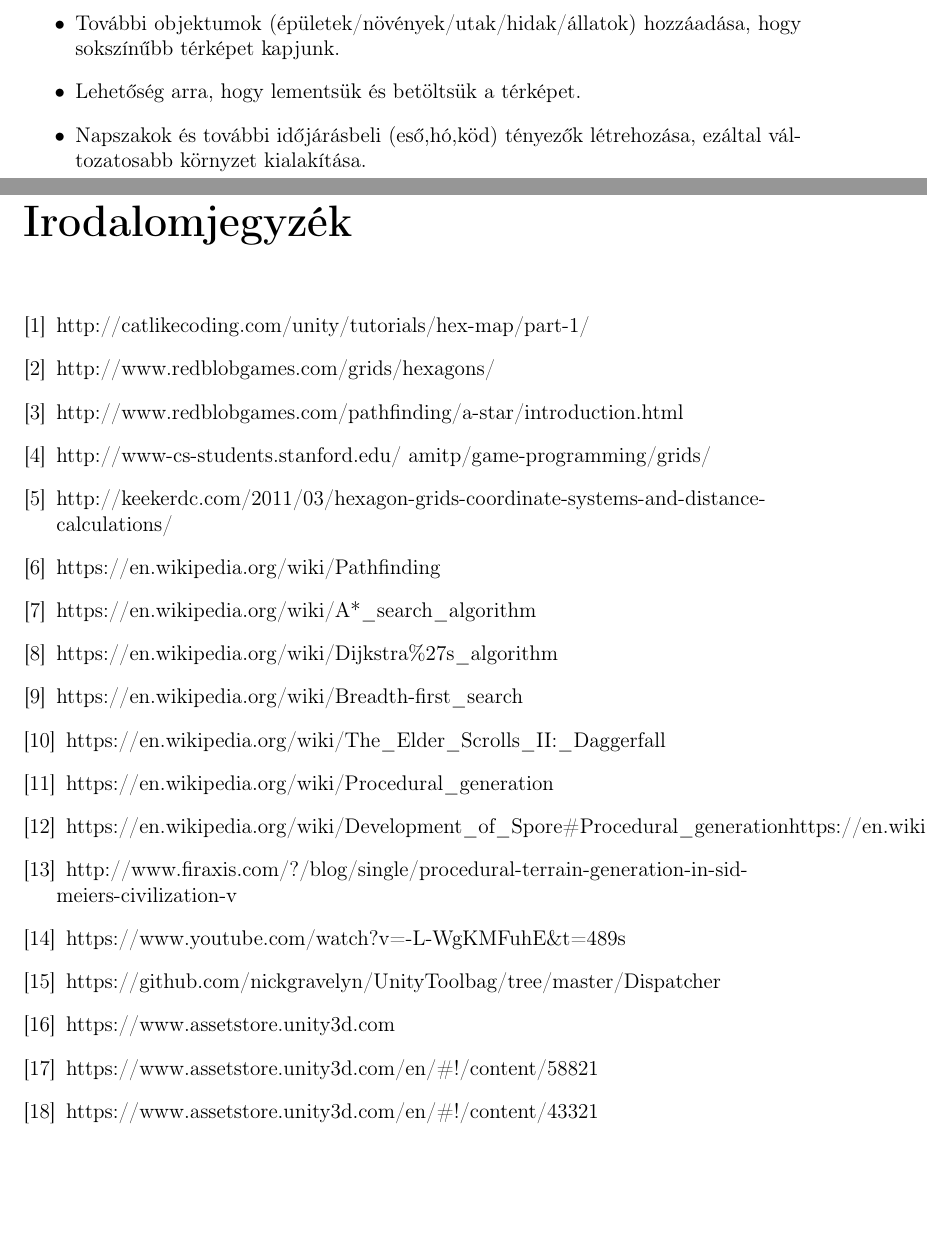
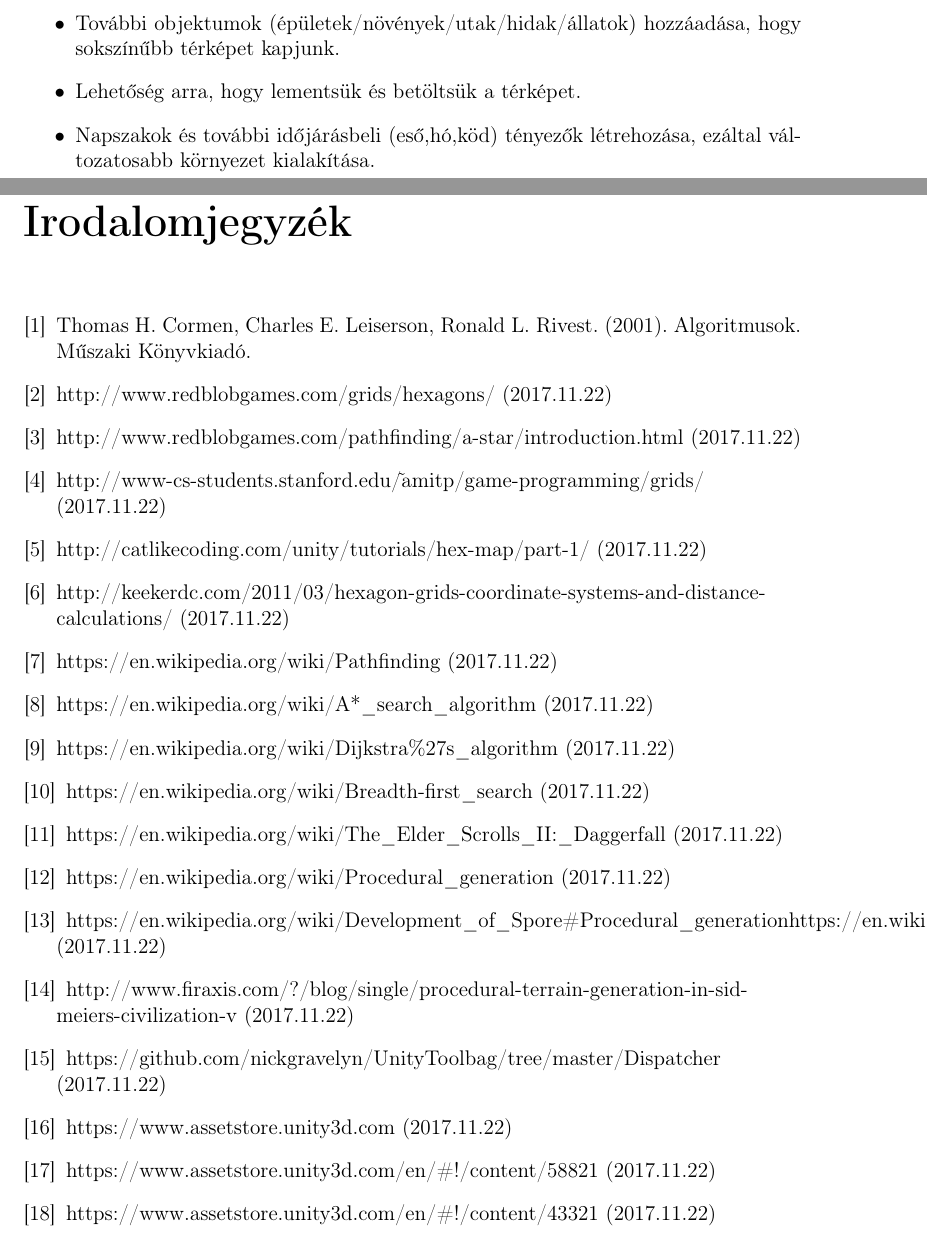
Before and after one commit to piller-imre/Szakdolgozat, a LaTeX document (dolgozat/dolgozat.tex, which reads dolgozat/fejezetek/osszfoglalas.tex, dolgozat/irodalomjegyzek/irodalom.tex): two parts of pages 53 and 55 of 58, joined at a grey line, cut so that both start at the same text, the shorter picture padded with empty space. Compiled offline with pdfLaTeX.

Commit message:
módosítás

```diff
--- a/dolgozat/fejezetek/osszfoglalas.tex
+++ b/dolgozat/fejezetek/osszfoglalas.tex
@@ -14,5 +14,5 @@ A szakdolgozatom célja egy olyan procedurális generálási mód megvalósítá
 \item A program optimalizálása különböző területeken (kód, teljesítmény).
 \item További objektumok (épületek/növények/utak/hidak/állatok) hozzáadása, hogy sokszínűbb térképet kapjunk.
 \item Lehetőség arra, hogy lementsük és betöltsük a térképet.
-\item Napszakok és további időjárásbeli (eső,hó,köd) tényezők létrehozása, ezáltal változatosabb környzet kialakítása.
+\item Napszakok és további időjárásbeli (eső,hó,köd) tényezők létrehozása, ezáltal változatosabb környezet kialakítása.
 \end{itemize}
--- a/dolgozat/irodalomjegyzek/irodalom.tex
+++ b/dolgozat/irodalomjegyzek/irodalom.tex
@@ -1,22 +1,29 @@
 \begin{thebibliography}{x}
 \addcontentsline{toc}{chapter}{\bibname}
-\bibitem{HexMap} http://catlikecoding.com/unity/tutorials/hex-map/part-1/
-\bibitem{HexagonalGrids} http://www.redblobgames.com/grids/hexagons/
-\bibitem{A*} http://www.redblobgames.com/pathfinding/a-star/introduction.html
-\bibitem{Grids} http://www-cs-students.stanford.edu/~amitp/game-programming/grids/
-\bibitem{HexagonalGrids} http://keekerdc.com/2011/03/hexagon-grids-coordinate-systems-and-distance-calculations/
-\bibitem{Pathfinding} https://en.wikipedia.org/wiki/Pathfinding
-\bibitem{A*} https://en.wikipedia.org/wiki/A*\_search\_algorithm
-\bibitem{Dijkstra} https://en.wikipedia.org/wiki/Dijkstra\%27s\_algorithm
-\bibitem{Breadth-first_search} https://en.wikipedia.org/wiki/Breadth-first\_search
-\bibitem{TES-II} https://en.wikipedia.org/wiki/The\_Elder\_Scrolls\_II:\_Daggerfall
-\bibitem{Procedural_generation} https://en.wikipedia.org/wiki/Procedural\_generation
-\bibitem{Spore} https://en.wikipedia.org/wiki/Development\_of\_Spore\#Procedural\_generationhttps://en.wikipedia.org/wiki/Development\_of\_Spore
-\bibitem{CIV-V} http://www.firaxis.com/?/blog/single/procedural-terrain-generation-in-sid-meiers-civilization-v
-\bibitem{A*} https://www.youtube.com/watch?v=-L-WgKMFuhE\&t=489s
-\bibitem{Dispatcher} https://github.com/nickgravelyn/UnityToolbag/tree/master/Dispatcher
-\bibitem{Unity} https://www.assetstore.unity3d.com
+\bibitem{algoritmusok} Thomas H. Cormen, Charles E. Leiserson, Ronald L. Rivest. (2001). Algoritmusok. Műszaki Könyvkiadó.
+\bibitem{HexagonalGrids} http://www.redblobgames.com/grids/hexagons/ (2017.11.22)
+\bibitem{A*} http://www.redblobgames.com/pathfinding/a-star/introduction.html (2017.11.22)
+\bibitem{Grids} http://www-cs-students.stanford.edu/$\tilde{}$amitp/game-programming/grids/ (2017.11.22)
+\bibitem{HexMap} http://catlikecoding.com/unity/tutorials/hex-map/part-1/ (2017.11.22)
+\bibitem{HexagonalGrids} http://keekerdc.com/2011/03/hexagon-grids-coordinate-systems-and-distance-calculations/ (2017.11.22)
 
-\bibitem{LowPolyPack ?hegyek?} https://www.assetstore.unity3d.com/en/\#!/content/58821
-\bibitem{RTS_Camera} https://www.assetstore.unity3d.com/en/\#!/content/43321
+
+
+\bibitem{Pathfinding} https://en.wikipedia.org/wiki/Pathfinding (2017.11.22)
+\bibitem{A*} https://en.wikipedia.org/wiki/A*\_search\_algorithm (2017.11.22)
+\bibitem{Dijkstra} https://en.wikipedia.org/wiki/Dijkstra\%27s\_algorithm (2017.11.22)
+\bibitem{Breadth-first_search} https://en.wikipedia.org/wiki/Breadth-first\_search (2017.11.22)
+\bibitem{TES-II} https://en.wikipedia.org/wiki/The\_Elder\_Scrolls\_II:\_Daggerfall (2017.11.22)
+\bibitem{Procedural_generation} https://en.wikipedia.org/wiki/Procedural\_generation (2017.11.22)
+\bibitem{Spore} https://en.wikipedia.org/wiki/Development\_of\_Spore\#Procedural\_generationhttps://en.wikipedia.org/wiki/Development\_of\_Spore (2017.11.22)
+
+
+
+\bibitem{CIV-V} http://www.firaxis.com/?/blog/single/procedural-terrain-generation-in-sid-meiers-civilization-v (2017.11.22)
+\bibitem{Dispatcher} https://github.com/nickgravelyn/UnityToolbag/tree/master/Dispatcher (2017.11.22)
+\bibitem{Unity} https://www.assetstore.unity3d.com (2017.11.22)
+
+\bibitem{LowPolyPack ?hegyek?} https://www.assetstore.unity3d.com/en/\#!/content/58821 (2017.11.22)
+\bibitem{RTS_Camera} https://www.assetstore.unity3d.com/en/\#!/content/43321 (2017.11.22)
+
 \end{thebibliography}
```
Also changed, not shown: dolgozat/fejezetek/megvalositas.tex (+8 -8 lines), dolgozat/fejezetek/utkereso_algoritmus.tex (+2 -2 lines).
